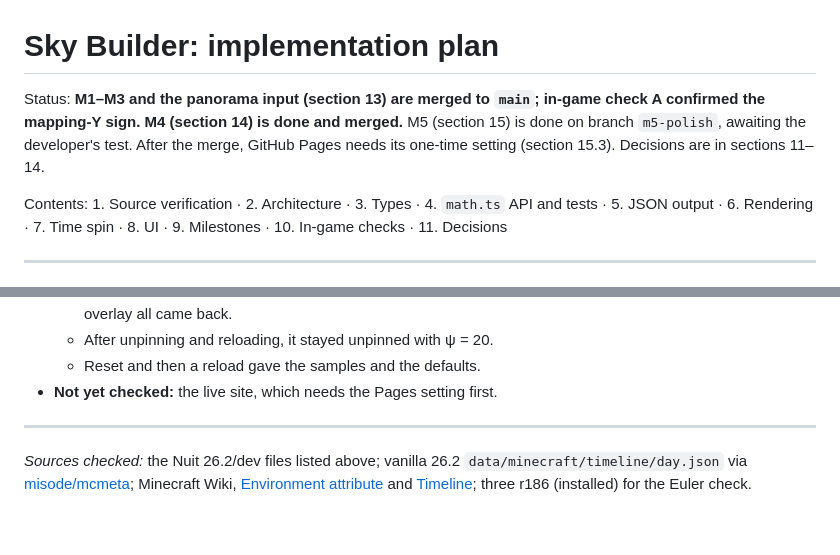
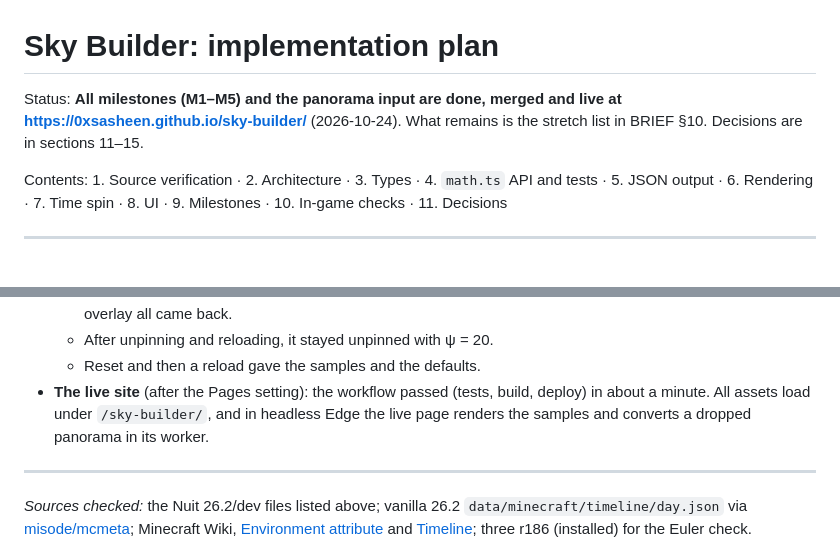
Before and after one commit to 0xSasheen/sky-builder, a Markdown page: docs/PLAN.md, 2 parts joined by grey strips. Rendered like a GitHub page; blank space fills up the shorter version.

Commit message:
docs: record that M5 is live on GitHub Pages

```diff
--- a/docs/PLAN.md
+++ b/docs/PLAN.md
@@ -1,9 +1,7 @@
 # Sky Builder: implementation plan
 
-Status: **M1–M3 and the panorama input (section 13) are merged to `main`; in-game check A confirmed the mapping-Y
-sign. M4 (section 14) is done and merged.** M5 (section 15) is done on branch `m5-polish`, awaiting the developer's test. After the merge, GitHub Pages
-needs its one-time setting (section 15.3). Decisions are in
-sections 11–14.
+Status: **All milestones (M1–M5) and the panorama input are done, merged and live at <https://0xsasheen.github.io/sky-builder/>** (2026-10-24). What remains is the stretch list in BRIEF §10.
+Decisions are in sections 11–15.
 
 Contents: 1. Source verification · 2. Architecture · 3. Types · 4. `math.ts` API and tests ·
 5. JSON output · 6. Rendering · 7. Time spin · 8. UI · 9. Milestones ·
@@ -1015,7 +1013,8 @@ screenshots. Checked on the repo: it is public, with no licence, no README, and
     overlay all came back.
   - After unpinning and reloading, it stayed unpinned with ψ = 20.
   - Reset and then a reload gave the samples and the defaults.
-- **Not yet checked:** the live site, which needs the Pages setting first.
+- **The live site** (after the Pages setting): the workflow passed (tests, build, deploy) in about a minute. All assets load
+  under `/sky-builder/`, and in headless Edge the live page renders the samples and converts a dropped panorama in its worker.
 
 ---
 
```
